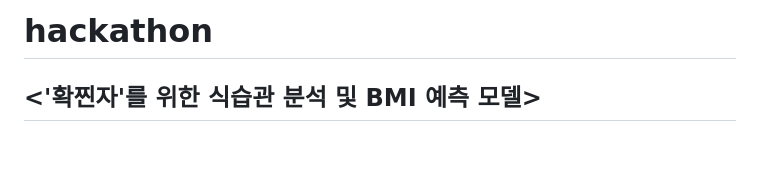
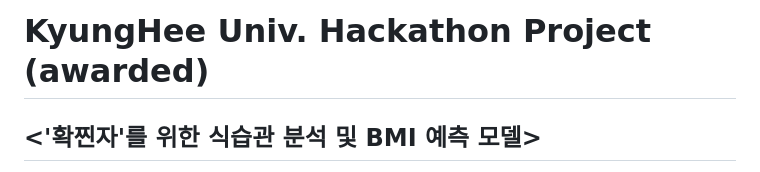
Before and after one commit to Shinsieon/KyungHee-Univ.-Hackathon-Project-awarded-, a Markdown page: README.md, the part around the change. Rendered like a GitHub page; blank space fills up the shorter version.

```diff
--- a/README.md
+++ b/README.md
@@ -1,4 +1,4 @@
-# hackathon
+# KyungHee Univ. Hackathon Project (awarded)
 ## <'확찐자'를 위한 식습관 분석 및 BMI 예측 모델>
 > AI에 대한 모든 것이라는 주제로 진행된 1박 2일 경희대학교 해커톤에 참가하여 우수상을 획득한 프로젝트이다. 코로나로 인해 '확찐자'가 되어버린 사람들을 위해 그들의 식습관을 분석하여 미래 BMI를
 예측하는 모델을 구현하였고, MBTI를 레퍼런스로 하여 BMTI로 사용자의 식습관을 분류하였다.
```
